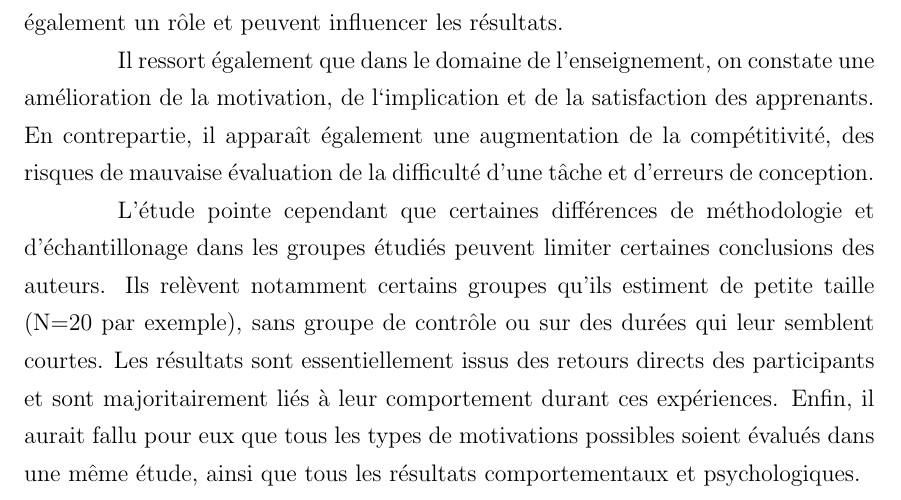
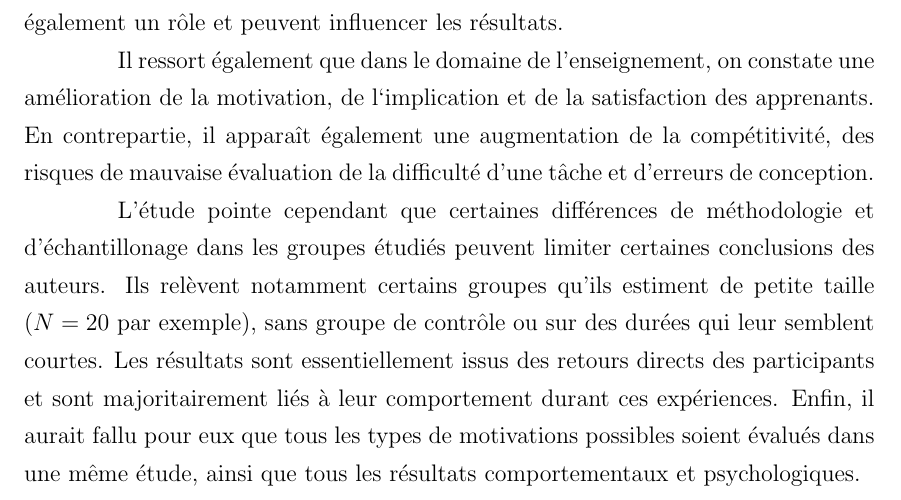
Before and after one commit to WilliamPiron/M-moire-Gamification-M2-MIAGE, a LaTeX thesis (Mémoire Master MIAGE - William Piron/main.tex, which reads Mémoire Master MIAGE - William Piron/Sections/StateOfTheArt.tex): part of page 18 of 43, cut so that both start at the same text. Compiled offline with pdfLaTeX.

Commit message:
Add files via upload

```diff
--- a/Mémoire Master MIAGE - William Piron/Sections/StateOfTheArt.tex
+++ b/Mémoire Master MIAGE - William Piron/Sections/StateOfTheArt.tex
@@ -92,4 +92,4 @@ Neuf des articles étudiés ici sont relatifs à l'éducation et à l'apprentiss
 
 Il ressort également que dans le domaine de l’enseignement, on constate une amélioration de la motivation, de l‘implication et de la satisfaction des apprenants. En contrepartie, il apparaît également une augmentation de la compétitivité, des risques de mauvaise évaluation de la difficulté d’une tâche et d’erreurs de conception. \par
 
-L'étude pointe cependant que certaines différences de méthodologie et d'échantillonage dans les groupes étudiés peuvent limiter certaines conclusions des auteurs. Ils relèvent notamment certains groupes qu'ils estiment de petite taille (N=20 par exemple), sans groupe de contrôle ou sur des durées qui leur semblent courtes. Les résultats sont essentiellement issus des retours directs des participants et sont majoritairement liés à leur comportement durant ces expériences. Enfin, il aurait fallu pour eux que tous les types de motivations possibles soient évalués dans une même étude, ainsi que tous les résultats comportementaux et psychologiques.
+L'étude pointe cependant que certaines différences de méthodologie et d'échantillonage dans les groupes étudiés peuvent limiter certaines conclusions des auteurs. Ils relèvent notamment certains groupes qu'ils estiment de petite taille ($N=20$ par exemple), sans groupe de contrôle ou sur des durées qui leur semblent courtes. Les résultats sont essentiellement issus des retours directs des participants et sont majoritairement liés à leur comportement durant ces expériences. Enfin, il aurait fallu pour eux que tous les types de motivations possibles soient évalués dans une même étude, ainsi que tous les résultats comportementaux et psychologiques.
```
Also changed, not shown: M_moire_Master_MIAGE___William_Piron.pdf.
